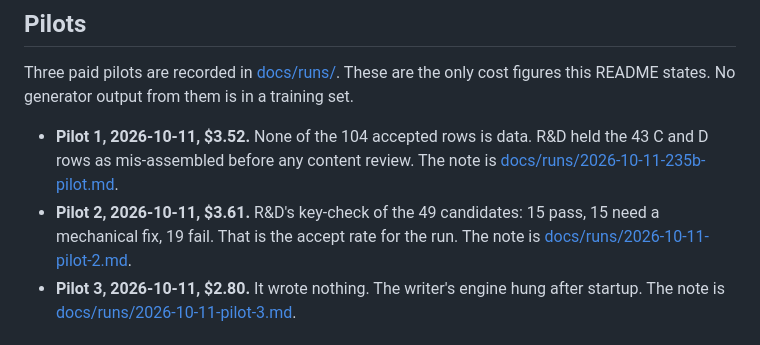
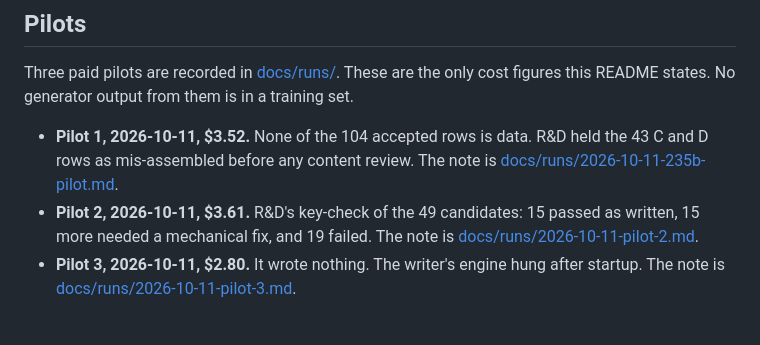
Before and after one commit to mcp-tool-shop-org/role-set, a Markdown page: README.md, the part around the change. GitHub-like rendering.

Commit message:
README: pilot 2 counts as R&D worded them (15 passed as written, 15 more fixable)
Co-Authored-By: Claude Opus 5.5 <noreply@anthropic.com>

```diff
--- a/README.md
+++ b/README.md
@@ -126,7 +126,7 @@ The local GPU is used for the critic, and for a rehearsal writer, and only insid
 Three paid pilots are recorded in [docs/runs/](docs/runs/). These are the only cost figures this README states. No generator output from them is in a training set.
 
 - **Pilot 1, 2026-10-11, $3.52.** None of the 104 accepted rows is data. R&D held the 43 C and D rows as mis-assembled before any content review. The note is [docs/runs/2026-10-11-235b-pilot.md](docs/runs/2026-10-11-235b-pilot.md).
-- **Pilot 2, 2026-10-11, $3.61.** R&D's key-check of the 49 candidates: 15 pass, 15 need a mechanical fix, 19 fail. That is the accept rate for the run. The note is [docs/runs/2026-10-11-pilot-2.md](docs/runs/2026-10-11-pilot-2.md).
+- **Pilot 2, 2026-10-11, $3.61.** R&D's key-check of the 49 candidates: 15 passed as written, 15 more needed a mechanical fix, and 19 failed. The note is [docs/runs/2026-10-11-pilot-2.md](docs/runs/2026-10-11-pilot-2.md).
 - **Pilot 3, 2026-10-11, $2.80.** It wrote nothing. The writer's engine hung after startup. The note is [docs/runs/2026-10-11-pilot-3.md](docs/runs/2026-10-11-pilot-3.md).
 
 ## Threat model
```
